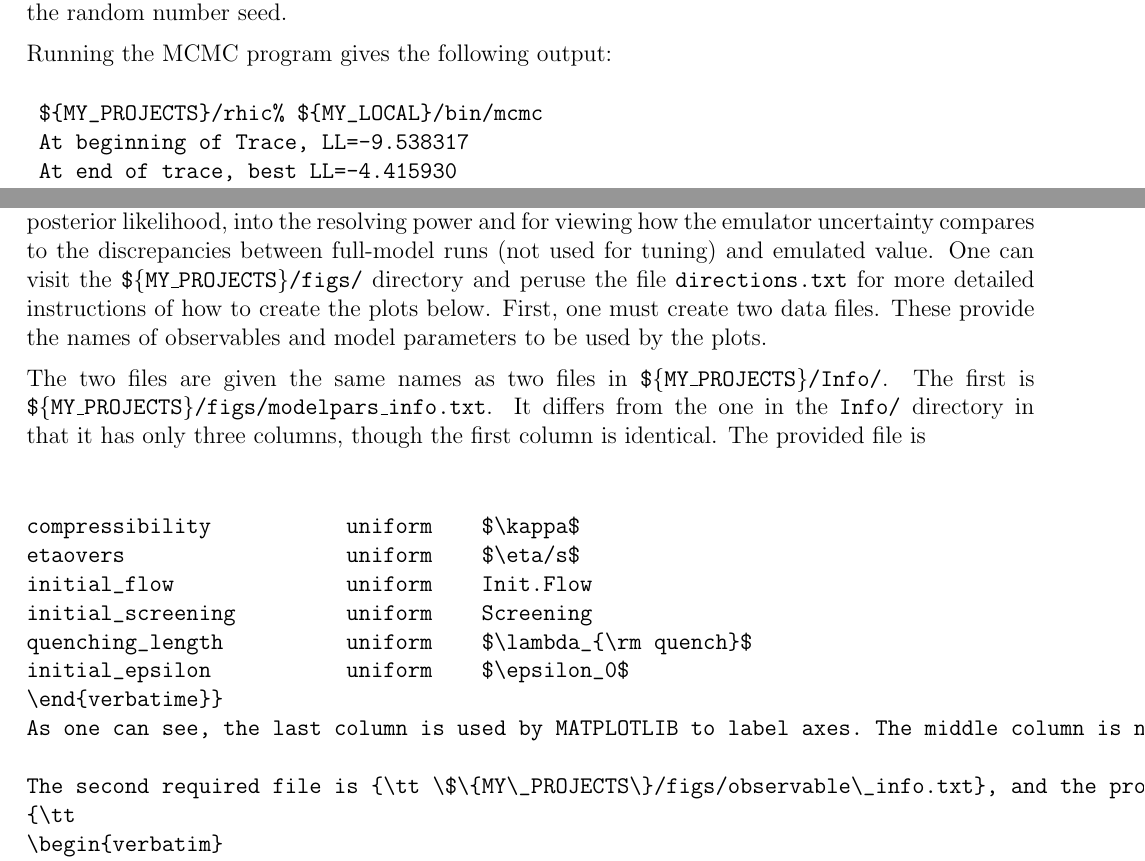
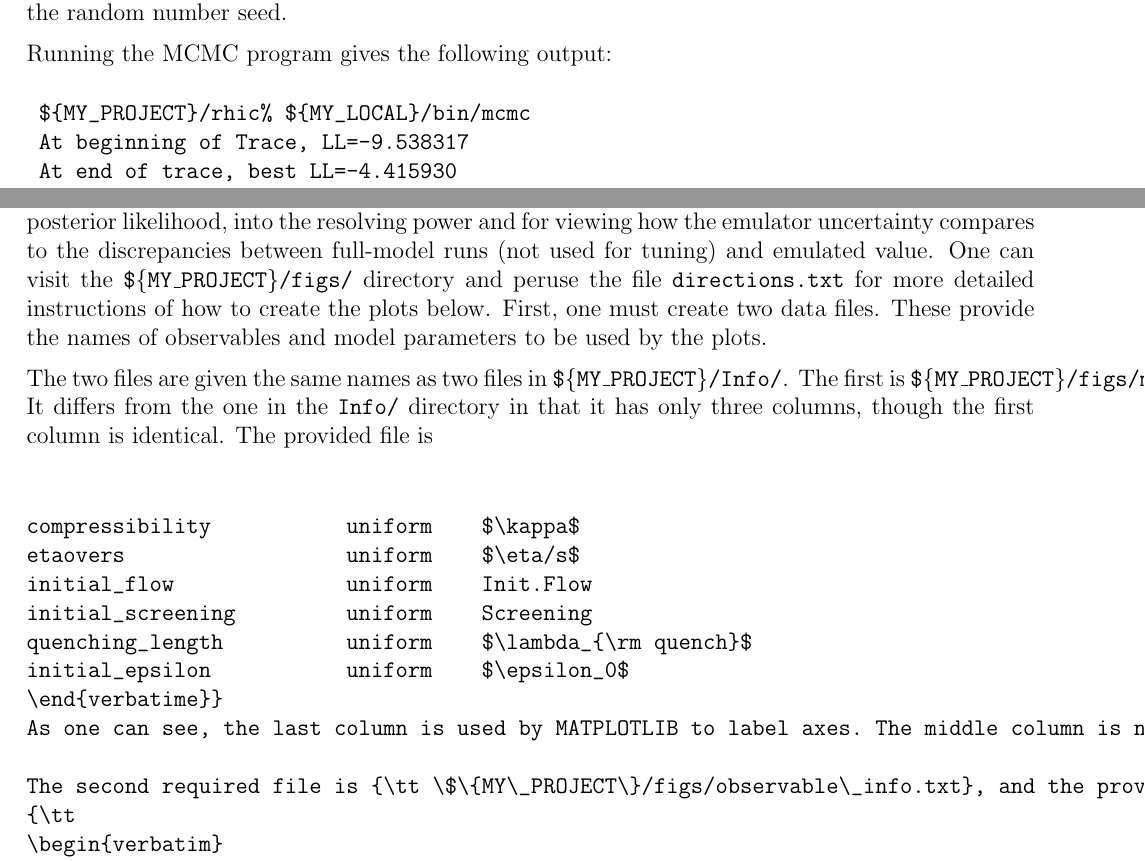
Before and after one commit to bandframework/bandframework, a LaTeX document (software/SmoothEmulator/doc/files/UserManual.tex, which reads software/SmoothEmulator/doc/files/tutorial.tex): two parts of pages 43 and 45 of 63, joined at a grey line, cut so that both start at the same text. Compiled offline with pdfLaTeX.

Commit message:
yada yada

```diff
--- a/software/SmoothEmulator/doc/files/tutorial.tex
+++ b/software/SmoothEmulator/doc/files/tutorial.tex
@@ -87,7 +87,7 @@ Because the first line is commented, the output of {\it Simplex Sampler} will be
 Now the user can run {\tt Simplex Sampler}, which must be run from the project directory. The only output is the number of training points.
  {\tt
 \begin{verbatim}
-   ${MY_PROJECTS}/rhic% ${MY_LOCAL}/bin/simplex
+   ${MY_PROJECT}/rhic% ${MY_LOCAL}/bin/simplex
    NTrainingPts=28
 \end{verbatim}
 }
@@ -108,7 +108,7 @@ This describes the six model parameters, which will serve as the input for the f
 Once the training points have been generated, the user will run a full model based on the given structure, tailored to address their specific problem. For the tutorial, a fake full model is provided. It reads the model-parameter values in each {\tt modelruns/runI/mod\_parameters.txt} file and writes the corresponding observables in {\tt modelruns/runI/obs.txt}. The output should be as follows:
 {\tt
 \begin{verbatim}
-   ${MY_PROJECTS}/rhic% ${MY_LOCAL}/bin/fakerhic
+   ${MY_PROJECT}/rhic% ${MY_LOCAL}/bin/fakerhic
    NTraining Pts=28
    NPars=6
 \end{verbatim}
@@ -163,7 +163,7 @@ Now, running {\tt smoothy\_tune}, produces the following output,
 
 {\tt
 \begin{verbatim}
-${MY_PROJECTS}/rhic% ${MY_LOCAL}/bin/smoothy_tune
+${MY_PROJECT}/rhic% ${MY_LOCAL}/bin/smoothy_tune
  ---- Tuning for meanpt_pion ----
  ---- Tuning for meanpt_kaon ----
  ---- Tuning for meanpt_proton ----
@@ -196,7 +196,7 @@ Hopefully, the User will find this and the other main-program source codes to be
 {\it Smooth Emulator} should return the training values at the training points. If one runs the executable {\tt smoothy\_train\_test}, it will first read in the coefficient information along with the training information. The program then emulates the model at the training points and compares the emulated value to the training value. Running the program gives the output:
 {\tt
 \begin{verbatim}
-${MY_PROJECTS}/rhic% ${MY_LOCAL}/bin/smoothy_testattrainingpts
+${MY_PROJECT}/rhic% ${MY_LOCAL}/bin/smoothy_testattrainingpts
  --- Y_train     Y_emulator    Sigma_emulator ----
 ------ itrain=0 --------
 Y[0]= 4.026e+02 =?  4.026e+02  +/-  1.14910e-07
@@ -242,7 +242,7 @@ Finally, now that the emulator is tuned, one may wish to generate emulated value
 
 {\tt
 \begin{verbatim}
-${MY_PROJECTS}/rhic% ${MY_LOCAL}/bin/smoothy_calcobs
+${MY_PROJECT}/rhic% ${MY_LOCAL}/bin/smoothy_calcobs
  Prior Info
  #   ParameterName Type   Xmin_or_Xbar  Xmax_or_SigmaX
   0: compressibility     uniform        150        300
@@ -362,7 +362,7 @@ The parameter {\tt MCMC\_NBURN} sets the number of Metropolis steps to be used i
 Running the MCMC program gives the following output:
 {\tt
 \begin{verbatim}
- ${MY_PROJECTS}/rhic% ${MY_LOCAL}/bin/mcmc
+ ${MY_PROJECT}/rhic% ${MY_LOCAL}/bin/mcmc
  At beginning of Trace, LL=-9.538317
  At end of trace, best LL=-4.415930
  Best Theta=
@@ -406,9 +406,9 @@ As described in Sec. \ref{sec:theory} the covariances in the posterior can also
 This quantifies how the posterior value of $\theta_i$ changes as the experimental value changes if the experimental value, $Y_a^{\rm exp}$, changes an amount characteristic of the variance of $Y_a$ across the prior. Given that there may not be a set of training points calculated uniformly across the prior, the final factor is estimated as described in Sec. \ref{sec:theory}. Higher values of $\mathcal{R}_{ia}$ for different $a$ demonstrate the relative contributions of different observables $a$ to constrain a model parameter $i$. The resolving power matrix is written to {\tt mcmc\_trace/ResolvingPower.txt}.
 
 \subsection{Making Plots}
-Three python scripts (using MATPLOTLIB) are provided to provide graphical insight into the posterior likelihood, into the resolving power and for viewing how the emulator uncertainty compares to the discrepancies between full-model runs (not used for tuning) and emulated value. One can visit the {\tt \$\{MY\_PROJECTS\}/figs/} directory and peruse the file {\tt directions.txt} for more detailed instructions of how to create the plots below. First, one must create two data files. These provide the names of observables and model parameters to be used by the plots.
+Three python scripts (using MATPLOTLIB) are provided to provide graphical insight into the posterior likelihood, into the resolving power and for viewing how the emulator uncertainty compares to the discrepancies between full-model runs (not used for tuning) and emulated value. One can visit the {\tt \$\{MY\_PROJECT\}/figs/} directory and peruse the file {\tt directions.txt} for more detailed instructions of how to create the plots below. First, one must create two data files. These provide the names of observables and model parameters to be used by the plots.
 
-The two files are given the same names as two files in {\tt \$\{MY\_PROJECTS\}/Info/}. The first is {\tt \$\{MY\_PROJECTS\}/figs/modelpars\_info.txt}. It differs from the one in the {\tt Info/} directory in that it has only three columns, though the first column is identical. The provided file is\\
+The two files are given the same names as two files in {\tt \$\{MY\_PROJECT\}/Info/}. The first is {\tt \$\{MY\_PROJECT\}/figs/modelpars\_info.txt}. It differs from the one in the {\tt Info/} directory in that it has only three columns, though the first column is identical. The provided file is\\
 {\tt\begin{verbatim}
 compressibility           uniform    $\kappa$
 etaovers                  uniform    $\eta/s$
@@ -419,7 +419,7 @@ initial_epsilon           uniform    $\epsilon_0$
 \end{verbatime}}
 As one can see, the last column is used by MATPLOTLIB to label axes. The middle column is not currently used, but that might come into play if one wanted to alter the python scripts to use a different scale for gaussian priors.
 
-The second required file is {\tt \$\{MY\_PROJECTS\}/figs/observable\_info.txt}, and the provided version is\\
+The second required file is {\tt \$\{MY\_PROJECT\}/figs/observable\_info.txt}, and the provided version is\\
 {\tt
 \begin{verbatim}
 meanpt_pion          $\langle p_t\rangle_{\pi}$
```
Also changed, not shown: software/SmoothEmulator/doc/files/installation.tex (+2 -2 lines), software/SmoothEmulator/doc/files/UserManual.pdf, software/SmoothEmulator/doc/files/installation.pdf, software/SmoothEmulator/doc/files/tutorial.pdf, software/SmoothEmulator/doc/files/tutorial.tex (14 more changed lines).
